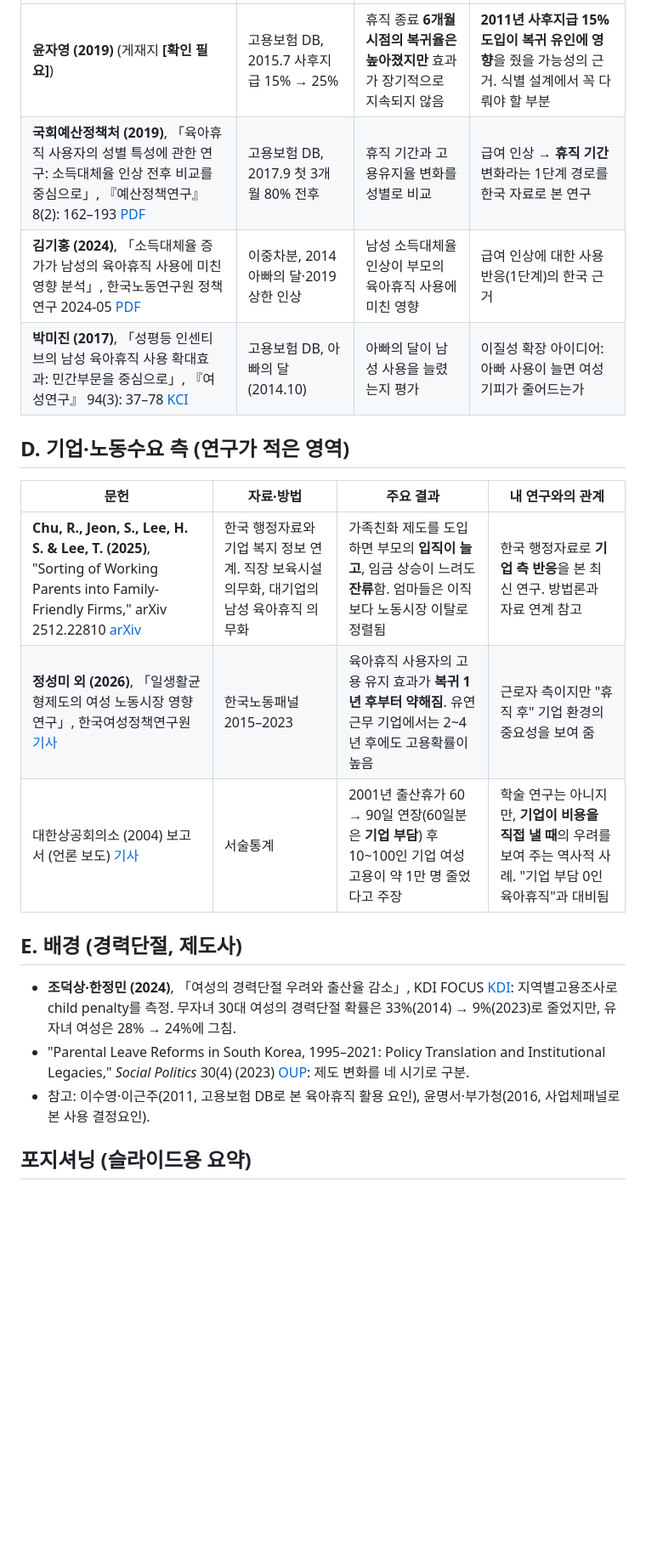
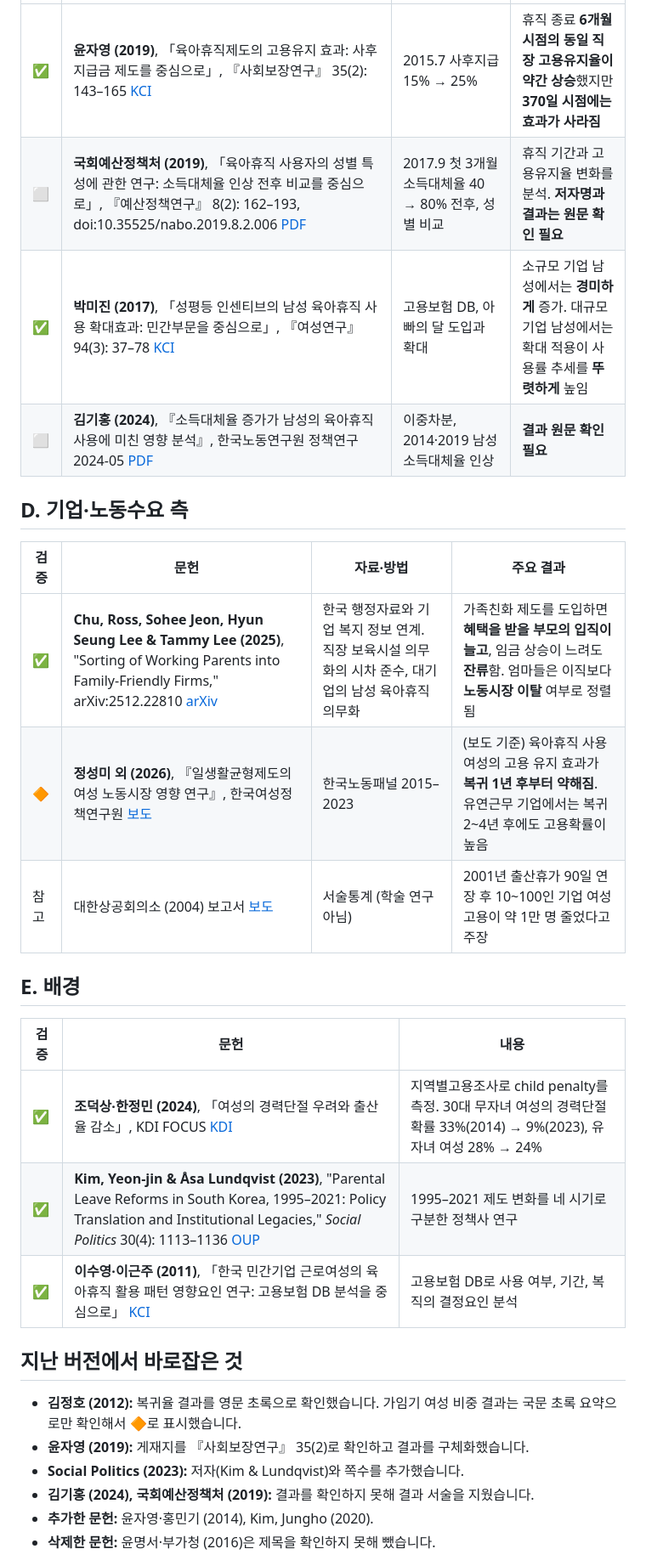
Before and after one commit to lsy9816/ResWork, a Markdown page: parental_leave_korea/literature_korea.md, the part around one of its changes. Shown at 85% size. Drawn GitHub-style; blank space fills up the shorter version.

Commit message:
Re-verify Korean literature review and mark verification levels
Co-Authored-By: Claude Opus 5.5 <noreply@anthropic.com>
Claude-Session: https://claude.ai/code/session_01QQmMgvcnVHaPAUgzoirN18

```diff
--- a/parental_leave_korea/literature_korea.md
+++ b/parental_leave_korea/literature_korea.md
@@ -23,22 +30,30 @@
 |---|---|---|---|
-| **윤자영 (2019)** (게재지 **[확인 필요]**) | 고용보험 DB, 2015.7 사후지급 15% → 25% | 휴직 종료 **6개월 시점의 복귀율은 높아졌지만** 효과가 장기적으로 지속되지 않음 | **2011년 사후지급 15% 도입이 복귀 유인에 영향**을 줬을 가능성의 근거. 식별 설계에서 꼭 다뤄야 할 부분 |
-| **국회예산정책처 (2019)**, 「육아휴직 사용자의 성별 특성에 관한 연구: 소득대체율 인상 전후 비교를 중심으로」, 『예산정책연구』 8(2): 162–193 [PDF](https://www.nabo.go.kr/board/file/down.do?fid=33315808) | 고용보험 DB, 2017.9 첫 3개월 80% 전후 | 휴직 기간과 고용유지율 변화를 성별로 비교 | 급여 인상 → **휴직 기간** 변화라는 1단계 경로를 한국 자료로 본 연구 |
-| **김기홍 (2024)**, 「소득대체율 증가가 남성의 육아휴직 사용에 미친 영향 분석」, 한국노동연구원 정책연구 2024-05 [PDF](https://repository.kli.re.kr/bitstream/2021.oak/11657/2/2024-05_%EC%86%8C%EB%93%9D%EB%8C%80%EC%B2%B4%EC%9C%A8%20%EC%A6%9D%EA%B0%80%EA%B0%80%20%EB%82%A8%EC%84%B1%EC%9D%98%20%EC%9C%A1%EC%95%84%ED%9C%B4%EC%A7%81%20%EC%82%AC%EC%9A%A9%EC%97%90%20%EB%AF%B8%EC%B9%9C%20%EC%98%81%ED%96%A5%20%EB%B6%84%EC%84%9D.pdf) | 이중차분, 2014 아빠의 달·2019 상한 인상 | 남성 소득대체율 인상이 부모의 육아휴직 사용에 미친 영향 | 급여 인상에 대한 사용 반응(1단계)의 한국 근거 |
-| **박미진 (2017)**, 「성평등 인센티브의 남성 육아휴직 사용 확대효과: 민간부문을 중심으로」, 『여성연구』 94(3): 37–78 [KCI](https://www.kci.go.kr/kciportal/ci/sereArticleSearch/ciSereArtiView.kci?sereArticleSearchBean.artiId=ART002267012) | 고용보험 DB, 아빠의 달(2014.10) | 아빠의 달이 남성 사용을 늘렸는지 평가 | 이질성 확장 아이디어: 아빠 사용이 늘면 여성 기피가 줄어드는가 |
+| ✅ | **윤자영 (2019)**, 「육아휴직제도의 고용유지 효과: 사후지급금 제도를 중심으로」, 『사회보장연구』 35(2): 143–165 [KCI](https://www.kci.go.kr/kciportal/ci/sereArticleSearch/ciSereArtiView.kci?sereArticleSearchBean.artiId=ART002467635) | 2015.7 사후지급 15% → 25% | 휴직 종료 **6개월 시점의 동일 직장 고용유지율이 약간 상승**했지만 **370일 시점에는 효과가 사라짐** |
+| ⬜ | **국회예산정책처 (2019)**, 「육아휴직 사용자의 성별 특성에 관한 연구: 소득대체율 인상 전후 비교를 중심으로」, 『예산정책연구』 8(2): 162–193, doi:10.35525/nabo.2019.8.2.006 [PDF](https://www.nabo.go.kr/board/file/down.do?fid=33315808) | 2017.9 첫 3개월 소득대체율 40 → 80% 전후, 성별 비교 | 휴직 기간과 고용유지율 변화를 분석. **저자명과 결과는 원문 확인 필요** |
+| ✅ | **박미진 (2017)**, 「성평등 인센티브의 남성 육아휴직 사용 확대효과: 민간부문을 중심으로」, 『여성연구』 94(3): 37–78 [KCI](https://www.kci.go.kr/kciportal/ci/sereArticleSearch/ciSereArtiView.kci?sereArticleSearchBean.artiId=ART002267012) | 고용보험 DB, 아빠의 달 도입과 확대 | 소규모 기업 남성에서는 **경미하게** 증가. 대규모 기업 남성에서는 확대 적용이 사용률 추세를 **뚜렷하게** 높임 |
+| ⬜ | **김기홍 (2024)**, 『소득대체율 증가가 남성의 육아휴직 사용에 미친 영향 분석』, 한국노동연구원 정책연구 2024-05 [PDF](https://repository.kli.re.kr/bitstream/2021.oak/11657/2/2024-05_%EC%86%8C%EB%93%9D%EB%8C%80%EC%B2%B4%EC%9C%A8%20%EC%A6%9D%EA%B0%80%EA%B0%80%20%EB%82%A8%EC%84%B1%EC%9D%98%20%EC%9C%A1%EC%95%84%ED%9C%B4%EC%A7%81%20%EC%82%AC%EC%9A%A9%EC%97%90%20%EB%AF%B8%EC%B9%9C%20%EC%98%81%ED%96%A5%20%EB%B6%84%EC%84%9D.pdf) | 이중차분, 2014·2019 남성 소득대체율 인상 | **결과 원문 확인 필요** |
 
-## D. 기업·노동수요 측 (연구가 적은 영역)
+## D. 기업·노동수요 측
 
-| 문헌 | 자료·방법 | 주요 결과 | 내 연구와의 관계 |
+| 검증 | 문헌 | 자료·방법 | 주요 결과 |
 |---|---|---|---|
-| **Chu, R., Jeon, S., Lee, H. S. & Lee, T. (2025)**, "Sorting of Working Parents into Family-Friendly Firms," arXiv 2512.22810 [arXiv](https://arxiv.org/abs/2512.22810) | 한국 행정자료와 기업 복지 정보 연계. 직장 보육시설 의무화, 대기업의 남성 육아휴직 의무화 | 가족친화 제도를 도입하면 부모의 **입직이 늘고**, 임금 상승이 느려도 **잔류**함. 엄마들은 이직보다 노동시장 이탈로 정렬됨 | 한국 행정자료로 **기업 측 반응**을 본 최신 연구. 방법론과 자료 연계 참고 |
-| **정성미 외 (2026)**, 「일생활균형제도의 여성 노동시장 영향 연구」, 한국여성정책연구원 [기사](https://www.asiatoday.co.kr/kn/view.php?key=20260803010000686) | 한국노동패널 2015–2023 | 육아휴직 사용자의 고용 유지 효과가 **복귀 1년 후부터 약해짐**. 유연근무 기업에서는 2~4년 후에도 고용확률이 높음 | 근로자 측이지만 "휴직 후" 기업 환경의 중요성을 보여 줌 |
-| 대한상공회의소 (2004) 보고서 (언론 보도) [기사](https://www.hankookilbo.com/news/article/200402110075876899) | 서술통계 | 2001년 출산휴가 60 → 90일 연장(60일분은 **기업 부담**) 후 10~100인 기업 여성 고용이 약 1만 명 줄었다고 주장 | 학술 연구는 아니지만, **기업이 비용을 직접 낼 때**의 우려를 보여 주는 역사적 사례. "기업 부담 0인 육아휴직"과 대비됨 |
+| ✅ | **Chu, Ross, Sohee Jeon, Hyun Seung Lee & Tammy Lee (2025)**, "Sorting of Working Parents into Family-Friendly Firms," arXiv:2512.22810 [arXiv](https://arxiv.org/abs/2512.22810) | 한국 행정자료와 기업 복지 정보 연계. 직장 보육시설 의무화의 시차 준수, 대기업의 남성 육아휴직 의무화 | 가족친화 제도를 도입하면 **혜택을 받을 부모의 입직이 늘고**, 임금 상승이 느려도 **잔류**함. 엄마들은 이직보다 **노동시장 이탈** 여부로 정렬됨 |
+| 🔶 | **정성미 외 (2026)**, 『일생활균형제도의 여성 노동시장 영향 연구』, 한국여성정책연구원 [보도](https://www.asiatoday.co.kr/kn/view.php?key=20260803010000686) | 한국노동패널 2015–2023 | (보도 기준) 육아휴직 사용 여성의 고용 유지 효과가 **복귀 1년 후부터 약해짐**. 유연근무 기업에서는 복귀 2~4년 후에도 고용확률이 높음 |
+| 참고 | 대한상공회의소 (2004) 보고서 [보도](https://www.hankookilbo.com/news/article/200402110075876899) | 서술통계 (학술 연구 아님) | 2001년 출산휴가 90일 연장 후 10~100인 기업 여성 고용이 약 1만 명 줄었다고 주장 |
 
-## E. 배경 (경력단절, 제도사)
+## E. 배경
 
-- **조덕상·한정민 (2024)**, 「여성의 경력단절 우려와 출산율 감소」, KDI FOCUS [KDI](https://www.kdi.re.kr/research/focusView?pub_no=18306): 지역별고용조사로 child penalty를 측정. 무자녀 30대 여성의 경력단절 확률은 33%(2014) → 9%(2023)로 줄었지만, 유자녀 여성은 28% → 24%에 그침.
-- "Parental Leave Reforms in South Korea, 1995–2021: Policy Translation and Institutional Legacies," *Social Politics* 30(4) (2023) [OUP](https://academic.oup.com/sp/article/30/4/1113/7136011): 제도 변화를 네 시기로 구분.
-- 참고: 이수영·이근주(2011, 고용보험 DB로 본 육아휴직 활용 요인), 윤명서·부가청(2016, 사업체패널로 본 사용 결정요인).
+| 검증 | 문헌 | 내용 |
+|---|---|---|
+| ✅ | **조덕상·한정민 (2024)**, 「여성의 경력단절 우려와 출산율 감소」, KDI FOCUS [KDI](https://www.kdi.re.kr/research/focusView?pub_no=18306) | 지역별고용조사로 child penalty를 측정. 30대 무자녀 여성의 경력단절 확률 33%(2014) → 9%(2023), 유자녀 여성 28% → 24% |
+| ✅ | **Kim, Yeon-jin & Åsa Lundqvist (2023)**, "Parental Leave Reforms in South Korea, 1995–2021: Policy Translation and Institutional Legacies," *Social Politics* 30(4): 1113–1136 [OUP](https://academic.oup.com/sp/article/30/4/1113/7136011) | 1995–2021 제도 변화를 네 시기로 구분한 정책사 연구 |
+| ✅ | **이수영·이근주 (2011)**, 「한국 민간기업 근로여성의 육아휴직 활용 패턴 영향요인 연구: 고용보험 DB 분석을 중심으로」 [KCI](https://www.kci.go.kr/kciportal/landing/article.kci?arti_id=ART001567103) | 고용보험 DB로 사용 여부, 기간, 복직의 결정요인 분석 |
 
-## 포지셔닝 (슬라이드용 요약)
+## 지난 버전에서 바로잡은 것
+- **김정호 (2012):** 복귀율 결과를 영문 초록으로 확인했습니다. 가임기 여성 비중 결과는 국문 초록 요약으로만 확인해서 🔶로 표시했습니다.
+- **윤자영 (2019):** 게재지를 『사회보장연구』 35(2)로 확인하고 결과를 구체화했습니다.
+- **Social Politics (2023):** 저자(Kim & Lundqvist)와 쪽수를 추가했습니다.
+- **김기홍 (2024), 국회예산정책처 (2019):** 결과를 확인하지 못해 결과 서술을 지웠습니다.
+- **추가한 문헌:** 윤자영·홍민기 (2014), Kim, Jungho (2020).
+- **삭제한 문헌:** 윤명서·부가청 (2016)은 제목을 확인하지 못해 뺐습니다.
 
```
Also changed, not shown: other parts of parental_leave_korea/literature_korea.md (+23 -16 lines).
